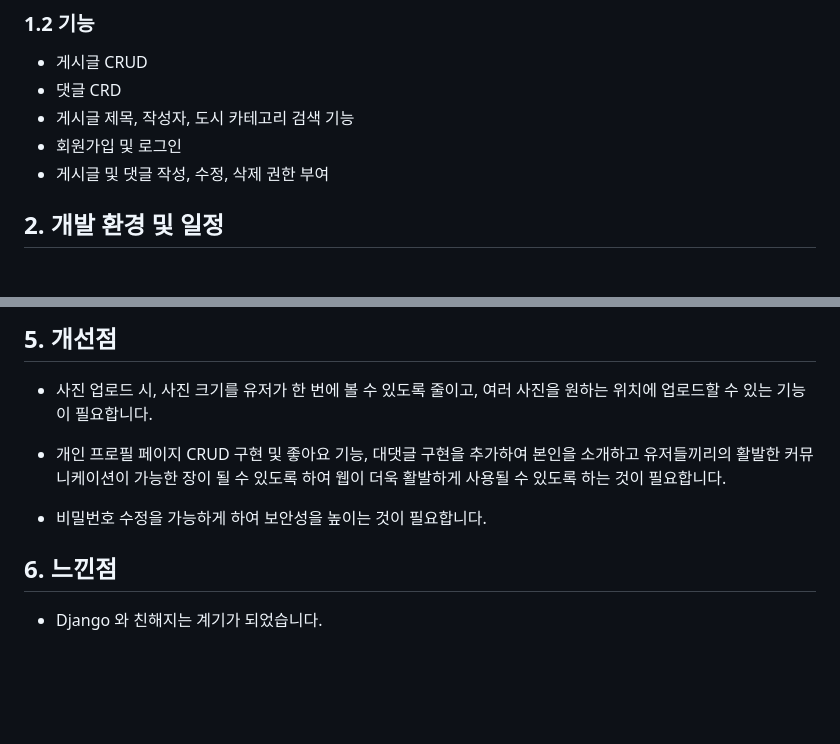
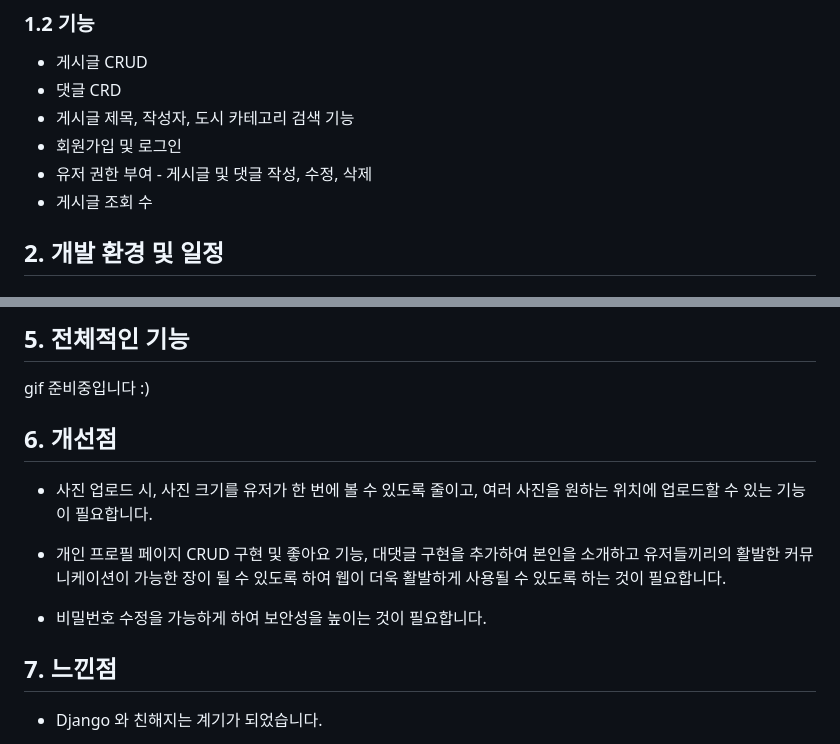
Before and after one commit to Thisish0pe/theBreadClub, a Markdown page: README.md, 2 parts joined by grey strips. GitHub-like rendering; blank space fills up the shorter version.

```diff
--- a/README.md
+++ b/README.md
@@ -10,7 +10,8 @@
 * 댓글 CRD
 * 게시글 제목, 작성자, 도시 카테고리 검색 기능
 * 회원가입 및 로그인
-* 게시글 및 댓글 작성, 수정, 삭제 권한 부여
+* 유저 권한 부여 - 게시글 및 댓글 작성, 수정, 삭제
+* 게시글 조회 수
 
 ## 2. 개발 환경 및 일정
 ### 2.1 개발 환경
@@ -96,12 +100,15 @@
 
-## 5. 개선점
+## 5. 전체적인 기능
+gif 준비중입니다 :)
+
+## 6. 개선점
 * 사진 업로드 시, 사진 크기를 유저가 한 번에 볼 수 있도록 줄이고, 여러 사진을 원하는 위치에 업로드할 수 있는 기능이 필요합니다.
 
 * 개인 프로필 페이지 CRUD 구현 및 좋아요 기능, 대댓글 구현을 추가하여 본인을 소개하고 유저들끼리의 활발한 커뮤니케이션이 가능한 장이 될 수 있도록 하여 웹이 더욱 활발하게 사용될 수 있도록 하는 것이 필요합니다.
 
 * 비밀번호 수정을 가능하게 하여 보안성을 높이는 것이 필요합니다.
 
-## 6. 느낀점
+## 7. 느낀점
 * Django 와 친해지는 계기가 되었습니다.
 
     * 배운 것을 토대로 새로운 기능을 구현하는 값진 경험이었습니다. 사진 업로드, 검색창 구현 등 처음 시도해보는 기능들을 구현하는 과정에서 공식문서와 친해지고, 구글링하는 법을 익힐 수 있는 값진 경험이었습니다.
```
Also changed, not shown: other parts of README.md (+7 -4 lines).
